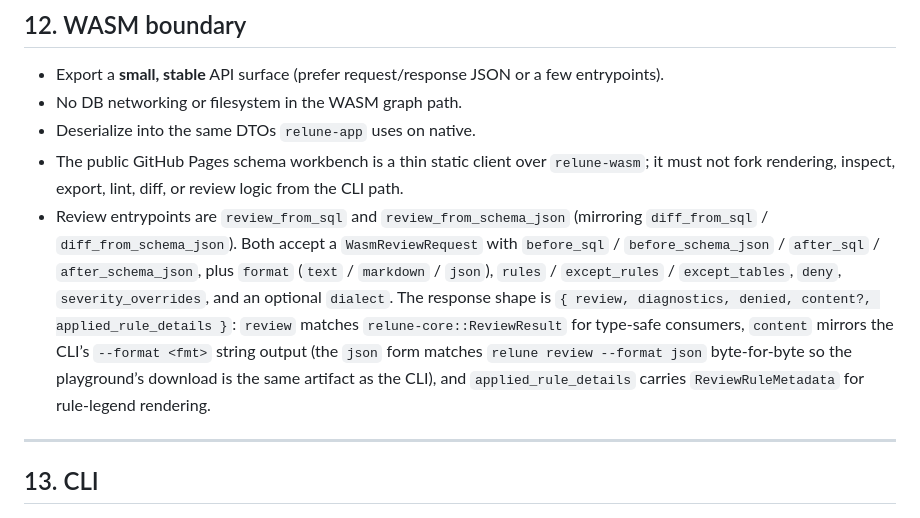
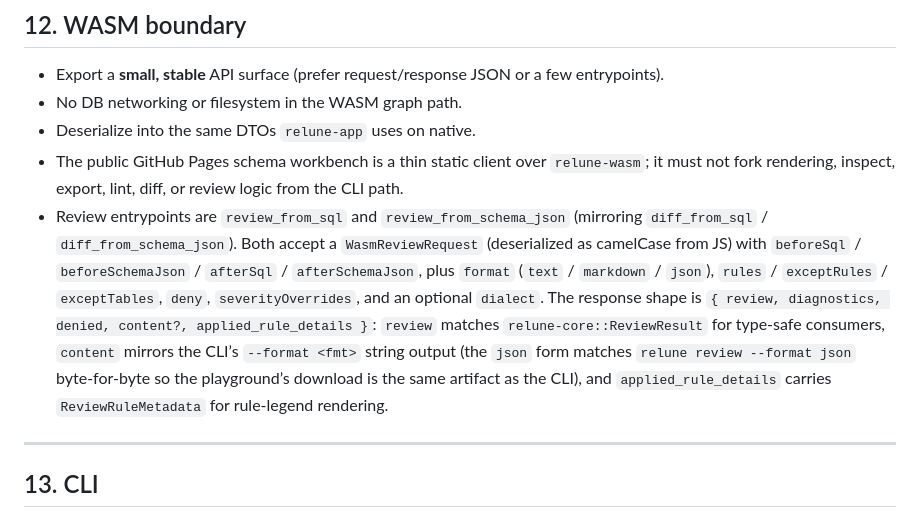
Before and after one commit to mhiro2/relune, a Markdown page: ARCHITECTURE.md, the part around the change. Rendered like a GitHub page.

Commit message:
docs(architecture): use camelCase for WasmReviewRequest field names
WasmReviewRequest is annotated with #[serde(rename_all = "camelCase")],
so JS callers see beforeSql / exceptRules / severityOverrides etc.
Update §12 to match the wire format instead of the Rust field names.

```diff
--- a/ARCHITECTURE.md
+++ b/ARCHITECTURE.md
@@ -237,7 +237,7 @@ The two crates are separate to keep low-level vector output apart from document
 - No DB networking or filesystem in the WASM graph path.
 - Deserialize into the same DTOs `relune-app` uses on native.
 - The public GitHub Pages schema workbench is a thin static client over `relune-wasm`; it must not fork rendering, inspect, export, lint, diff, or review logic from the CLI path.
-- Review entrypoints are `review_from_sql` and `review_from_schema_json` (mirroring `diff_from_sql` / `diff_from_schema_json`). Both accept a `WasmReviewRequest` with `before_sql` / `before_schema_json` / `after_sql` / `after_schema_json`, plus `format` (`text` / `markdown` / `json`), `rules` / `except_rules` / `except_tables`, `deny`, `severity_overrides`, and an optional `dialect`. The response shape is `{ review, diagnostics, denied, content?, applied_rule_details }`: `review` matches `relune-core::ReviewResult` for type-safe consumers, `content` mirrors the CLI’s `--format <fmt>` string output (the `json` form matches `relune review --format json` byte-for-byte so the playground’s download is the same artifact as the CLI), and `applied_rule_details` carries `ReviewRuleMetadata` for rule-legend rendering.
+- Review entrypoints are `review_from_sql` and `review_from_schema_json` (mirroring `diff_from_sql` / `diff_from_schema_json`). Both accept a `WasmReviewRequest` (deserialized as camelCase from JS) with `beforeSql` / `beforeSchemaJson` / `afterSql` / `afterSchemaJson`, plus `format` (`text` / `markdown` / `json`), `rules` / `exceptRules` / `exceptTables`, `deny`, `severityOverrides`, and an optional `dialect`. The response shape is `{ review, diagnostics, denied, content?, applied_rule_details }`: `review` matches `relune-core::ReviewResult` for type-safe consumers, `content` mirrors the CLI’s `--format <fmt>` string output (the `json` form matches `relune review --format json` byte-for-byte so the playground’s download is the same artifact as the CLI), and `applied_rule_details` carries `ReviewRuleMetadata` for rule-legend rendering.
 
 ---
 
```
